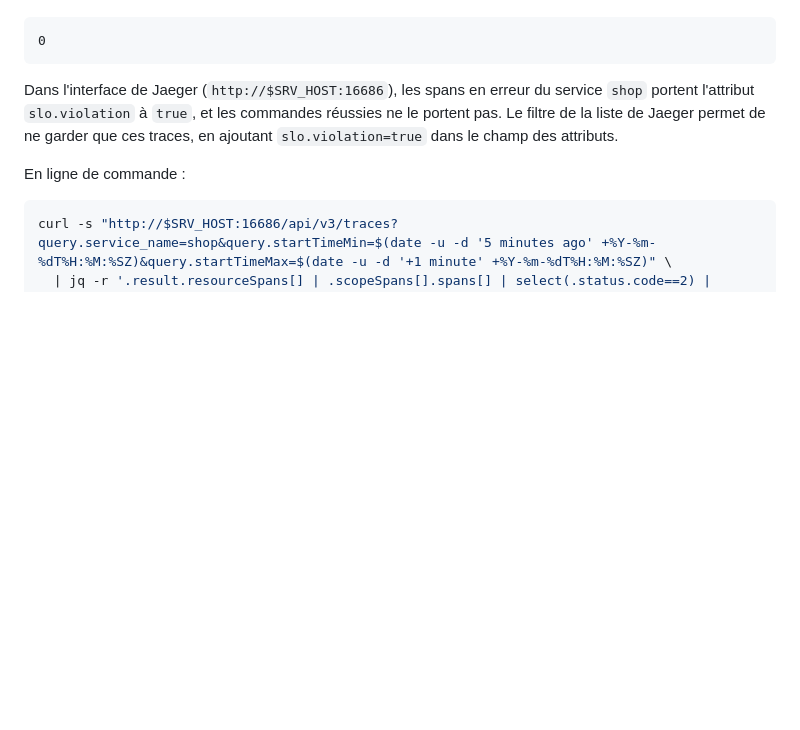
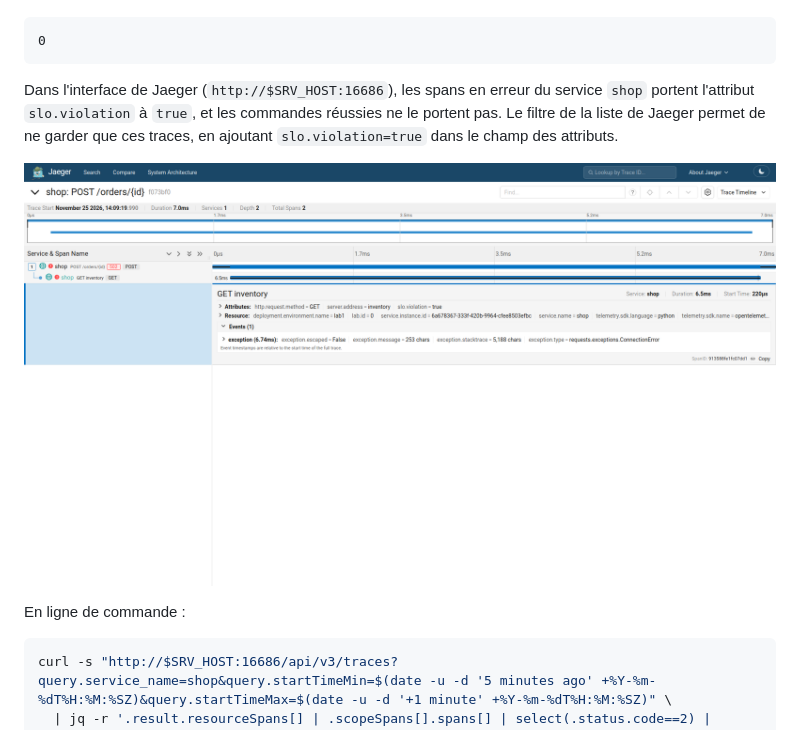
Before and after one commit to pragmatic-fermat/opentelemetry-labs, a Markdown page: Lab_01C_Affiner_le_pipeline.md, the part around the change. Rendered like a GitHub page; pictures changed too: img/lab01-slo-violation.png (added); blank space fills up the shorter version.

Commit message:
lab 1C : capture d'ecran du span en erreur avec slo.violation dans l'extra OTTL

````diff
--- a/Lab_01C_Affiner_le_pipeline.md
+++ b/Lab_01C_Affiner_le_pipeline.md
@@ -410,6 +410,8 @@ On obtient :
 
 Dans l'interface de Jaeger (`http://$SRV_HOST:16686`), les spans en erreur du service `shop` portent l'attribut `slo.violation` à `true`, et les commandes réussies ne le portent pas. Le filtre de la liste de Jaeger permet de ne garder que ces traces, en ajoutant `slo.violation=true` dans le champ des attributs.
 
+![Attributs du span en erreur, avec slo.violation à true](img/lab01-slo-violation.png)
+
 En ligne de commande :
 
 ```bash
````
